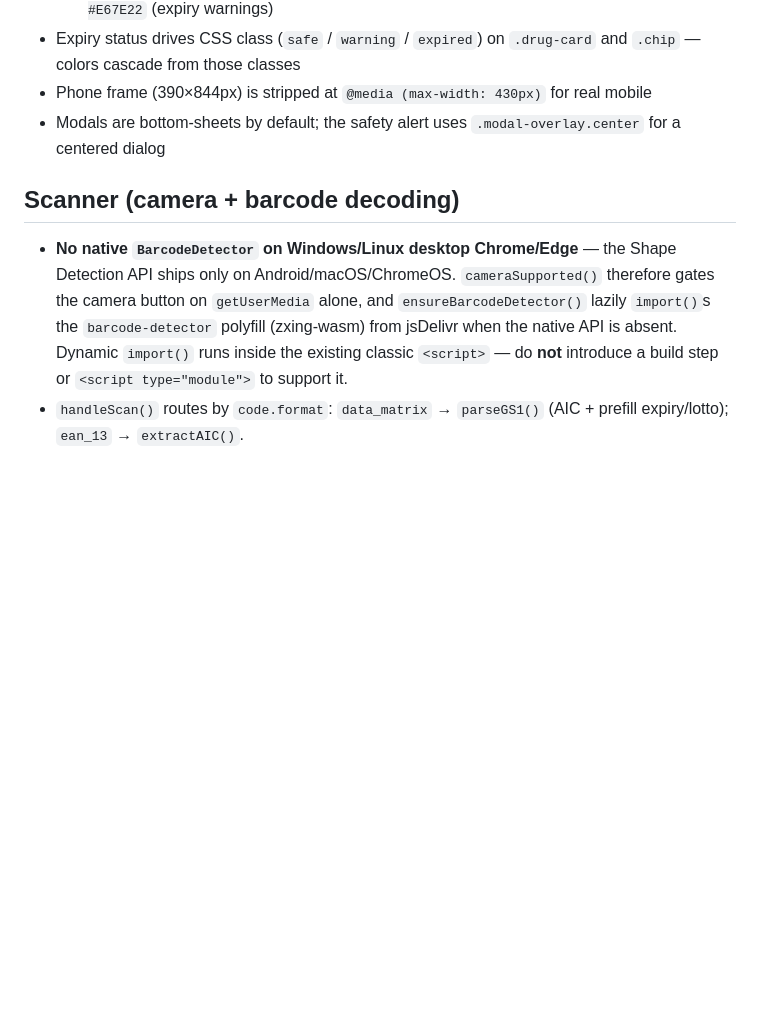
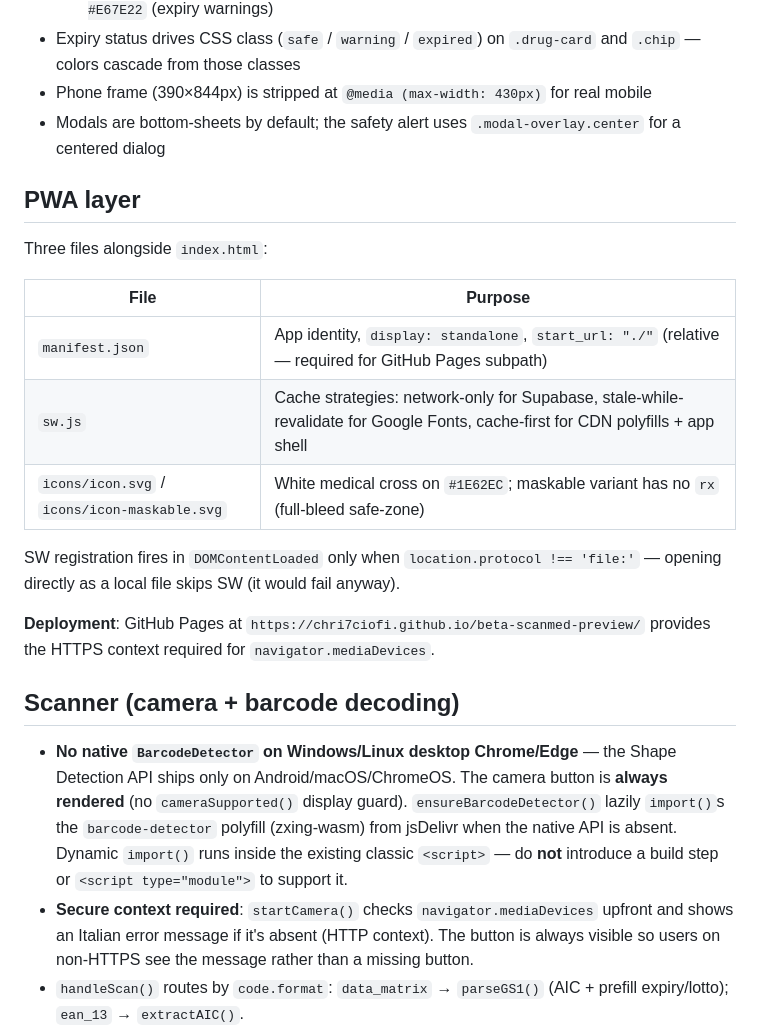
Before and after one commit to chri7ciofi/beta-scanmed-preview, a Markdown page: CLAUDE.md, the part around the change. Drawn GitHub-style; blank space fills up the shorter version.

Commit message:
docs: add PWA implementation details and update scanner hardware compatibility notes

```diff
--- a/CLAUDE.md
+++ b/CLAUDE.md
@@ -62,9 +62,24 @@ Everything is in one file, structured top-to-bottom:
 - Phone frame (390×844px) is stripped at `@media (max-width: 430px)` for real mobile
 - Modals are bottom-sheets by default; the safety alert uses `.modal-overlay.center` for a centered dialog
 
+## PWA layer
+
+Three files alongside `index.html`:
+
+| File | Purpose |
+| ---- | ------- |
+| `manifest.json` | App identity, `display: standalone`, `start_url: "./"` (relative — required for GitHub Pages subpath) |
+| `sw.js` | Cache strategies: network-only for Supabase, stale-while-revalidate for Google Fonts, cache-first for CDN polyfills + app shell |
+| `icons/icon.svg` / `icons/icon-maskable.svg` | White medical cross on `#1E62EC`; maskable variant has no `rx` (full-bleed safe-zone) |
+
+SW registration fires in `DOMContentLoaded` only when `location.protocol !== 'file:'` — opening directly as a local file skips SW (it would fail anyway).
+
+**Deployment**: GitHub Pages at `https://chri7ciofi.github.io/beta-scanmed-preview/` provides the HTTPS context required for `navigator.mediaDevices`.
+
 ## Scanner (camera + barcode decoding)
 
-- **No native `BarcodeDetector` on Windows/Linux desktop Chrome/Edge** — the Shape Detection API ships only on Android/macOS/ChromeOS. `cameraSupported()` therefore gates the camera button on `getUserMedia` alone, and `ensureBarcodeDetector()` lazily `import()`s the `barcode-detector` polyfill (zxing-wasm) from jsDelivr when the native API is absent. Dynamic `import()` runs inside the existing classic `<script>` — do **not** introduce a build step or `<script type="module">` to support it.
+- **No native `BarcodeDetector` on Windows/Linux desktop Chrome/Edge** — the Shape Detection API ships only on Android/macOS/ChromeOS. The camera button is **always rendered** (no `cameraSupported()` display guard). `ensureBarcodeDetector()` lazily `import()`s the `barcode-detector` polyfill (zxing-wasm) from jsDelivr when the native API is absent. Dynamic `import()` runs inside the existing classic `<script>` — do **not** introduce a build step or `<script type="module">` to support it.
+- **Secure context required**: `startCamera()` checks `navigator.mediaDevices` upfront and shows an Italian error message if it's absent (HTTP context). The button is always visible so users on non-HTTPS see the message rather than a missing button.
 - `handleScan()` routes by `code.format`: `data_matrix` → `parseGS1()` (AIC + prefill expiry/lotto); `ean_13` → `extractAIC()`.
 - **GS1 parsing** (`parseGS1`) walks Application Identifiers from the string start — never `indexOf`, which false-matches digits inside the GTIN/AIC. AI `01` GTIN-14, AI `17` expiry `YYMMDD` (if `DD==='00'` → `28`), AI `10` lotto. Italian NTIN GTIN-13 = `080` + 9-digit AIC + check digit, so `extractAIC()` slices the AIC out of the GTIN.
 - Camera stream is released in `navigate()` when leaving the scanner screen — preserve this to free the device.
```
